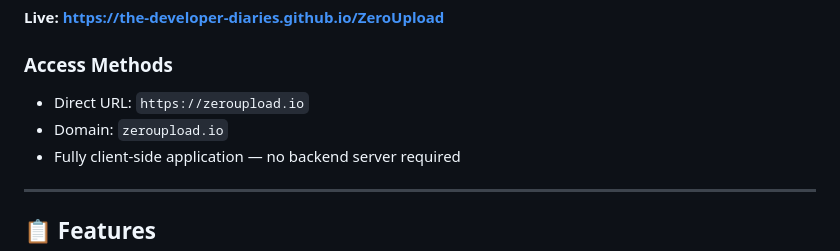
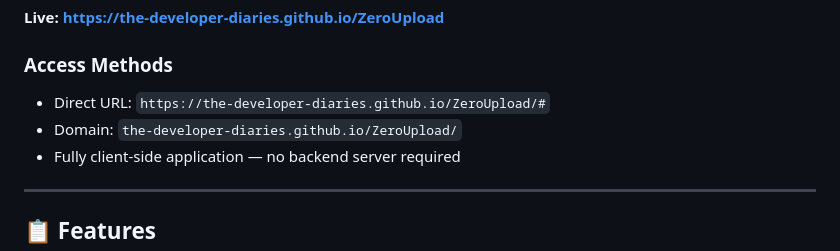
Before and after one commit to The-Developer-Diaries/File.Tools, a Markdown page: README.md, the part around the change. GitHub-like rendering.

Commit message:
Update access methods in README

```diff
--- a/README.md
+++ b/README.md
@@ -31,8 +31,8 @@
 **Live: [https://the-developer-diaries.github.io/ZeroUpload](https://the-developer-diaries.github.io/ZeroUpload/#)**
 
 ### Access Methods
-- Direct URL: `https://zeroupload.io`
-- Domain: `zeroupload.io`
+- Direct URL: `https://the-developer-diaries.github.io/ZeroUpload/#`
+- Domain: `the-developer-diaries.github.io/ZeroUpload/`
 - Fully client-side application — no backend server required
 
 ---
```
